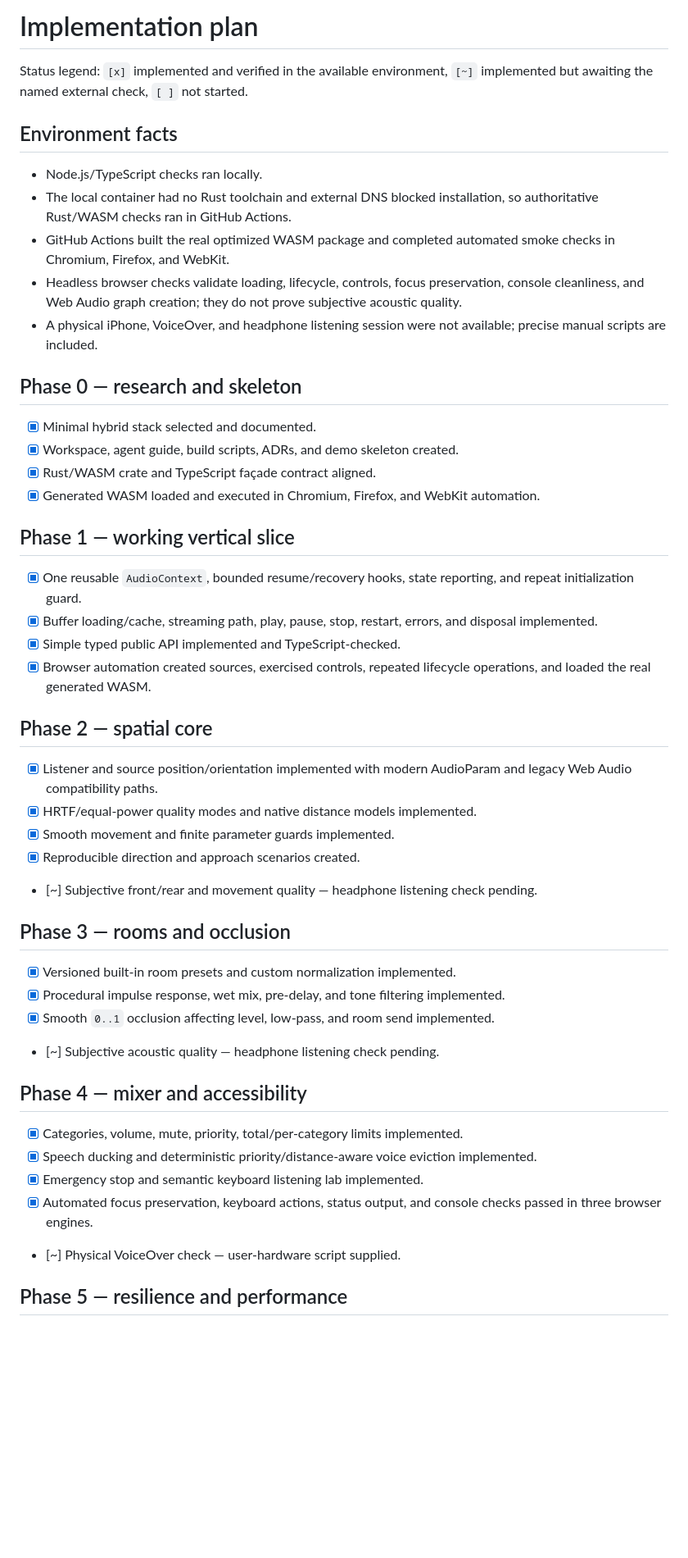
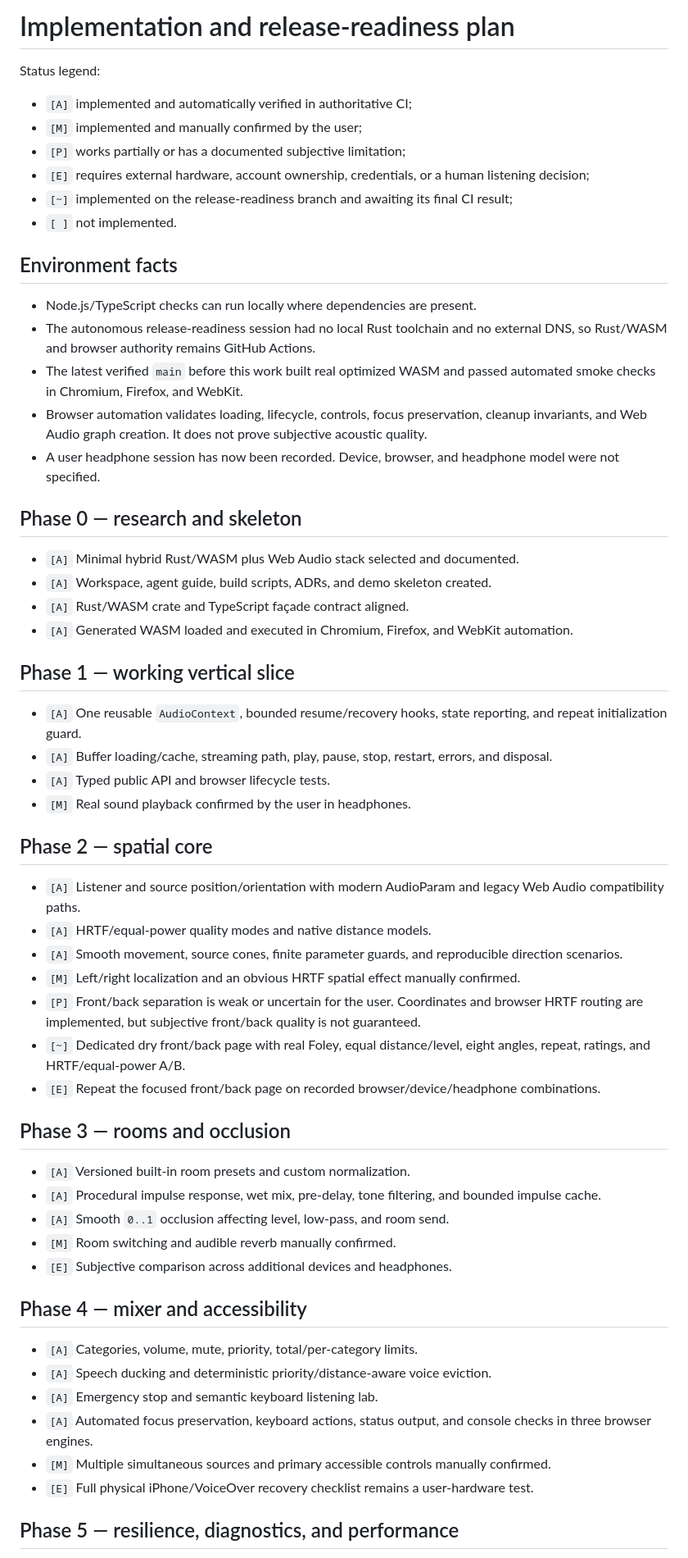
Before and after one commit to egor125552/rust-Aaja-game-engine-web, a Markdown page: PLAN.md, the part around one of its changes. Shown at 82% size. Rendered like a GitHub page; blank space fills up the shorter version.

Commit message:
docs: replace stale plan with honest verification statuses

```diff
--- a/PLAN.md
+++ b/PLAN.md
@@ -1,51 +1,62 @@
-# Implementation plan
+# Implementation and release-readiness plan
 
-Status legend: `[x]` implemented and verified in the available environment, `[~]` implemented but awaiting the named external check, `[ ]` not started.
+Status legend:
+
+- `[A]` implemented and automatically verified in authoritative CI;
+- `[M]` implemented and manually confirmed by the user;
+- `[P]` works partially or has a documented subjective limitation;
+- `[E]` requires external hardware, account ownership, credentials, or a human listening decision;
+- `[~]` implemented on the release-readiness branch and awaiting its final CI result;
+- `[ ]` not implemented.
 
 ## Environment facts
 
-- Node.js/TypeScript checks ran locally.
-- The local container had no Rust toolchain and external DNS blocked installation, so authoritative Rust/WASM checks ran in GitHub Actions.
-- GitHub Actions built the real optimized WASM package and completed automated smoke checks in Chromium, Firefox, and WebKit.
-- Headless browser checks validate loading, lifecycle, controls, focus preservation, console cleanliness, and Web Audio graph creation; they do not prove subjective acoustic quality.
-- A physical iPhone, VoiceOver, and headphone listening session were not available; precise manual scripts are included.
+- Node.js/TypeScript checks can run locally where dependencies are present.
+- The autonomous release-readiness session had no local Rust toolchain and no external DNS, so Rust/WASM and browser authority remains GitHub Actions.
+- The latest verified `main` before this work built real optimized WASM and passed automated smoke checks in Chromium, Firefox, and WebKit.
+- Browser automation validates loading, lifecycle, controls, focus preservation, cleanup invariants, and Web Audio graph creation. It does not prove subjective acoustic quality.
+- A user headphone session has now been recorded. Device, browser, and headphone model were not specified.
 
 ## Phase 0 — research and skeleton
 
-- [x] Minimal hybrid stack selected and documented.
-- [x] Workspace, agent guide, build scripts, ADRs, and demo skeleton created.
-- [x] Rust/WASM crate and TypeScript façade contract aligned.
-- [x] Generated WASM loaded and executed in Chromium, Firefox, and WebKit automation.
+- `[A]` Minimal hybrid Rust/WASM plus Web Audio stack selected and documented.
+- `[A]` Workspace, agent guide, build scripts, ADRs, and demo skeleton created.
+- `[A]` Rust/WASM crate and TypeScript façade contract aligned.
+- `[A]` Generated WASM loaded and executed in Chromium, Firefox, and WebKit automation.
 
 ## Phase 1 — working vertical slice
 
-- [x] One reusable `AudioContext`, bounded resume/recovery hooks, state reporting, and repeat initialization guard.
-- [x] Buffer loading/cache, streaming path, play, pause, stop, restart, errors, and disposal implemented.
-- [x] Simple typed public API implemented and TypeScript-checked.
-- [x] Browser automation created sources, exercised controls, repeated lifecycle operations, and loaded the real generated WASM.
+- `[A]` One reusable `AudioContext`, bounded resume/recovery hooks, state reporting, and repeat initialization guard.
+- `[A]` Buffer loading/cache, streaming path, play, pause, stop, restart, errors, and disposal.
+- `[A]` Typed public API and browser lifecycle tests.
+- `[M]` Real sound playback confirmed by the user in headphones.
 
 ## Phase 2 — spatial core
 
-- [x] Listener and source position/orientation implemented with modern AudioParam and legacy Web Audio compatibility paths.
-- [x] HRTF/equal-power quality modes and native distance models implemented.
-- [x] Smooth movement and finite parameter guards implemented.
-- [x] Reproducible direction and approach scenarios created.
-- [~] Subjective front/rear and movement quality — headphone listening check pending.
+- `[A]` Listener and source position/orientation with modern AudioParam and legacy Web Audio compatibility paths.
+- `[A]` HRTF/equal-power quality modes and native distance models.
+- `[A]` Smooth movement, source cones, finite parameter guards, and reproducible direction scenarios.
+- `[M]` Left/right localization and an obvious HRTF spatial effect manually confirmed.
+- `[P]` Front/back separation is weak or uncertain for the user. Coordinates and browser HRTF routing are implemented, but subjective front/back quality is not guaranteed.
+- `[~]` Dedicated dry front/back page with real Foley, equal distance/level, eight angles, repeat, ratings, and HRTF/equal-power A/B.
+- `[E]` Repeat the focused front/back page on recorded browser/device/headphone combinations.
 
 ## Phase 3 — rooms and occlusion
 
-- [x] Versioned built-in room presets and custom normalization implemented.
-- [x] Procedural impulse response, wet mix, pre-delay, and tone filtering implemented.
-- [x] Smooth `0..1` occlusion affecting level, low-pass, and room send implemented.
-- [~] Subjective acoustic quality — headphone listening check pending.
+- `[A]` Versioned built-in room presets and custom normalization.
+- `[A]` Procedural impulse response, wet mix, pre-delay, tone filtering, and bounded impulse cache.
+- `[A]` Smooth `0..1` occlusion affecting level, low-pass, and room send.
+- `[M]` Room switching and audible reverb manually confirmed.
+- `[E]` Subjective comparison across additional devices and headphones.
 
 ## Phase 4 — mixer and accessibility
 
-- [x] Categories, volume, mute, priority, total/per-category limits implemented.
-- [x] Speech ducking and deterministic priority/distance-aware voice eviction implemented.
-- [x] Emergency stop and semantic keyboard listening lab implemented.
-- [x] Automated focus preservation, keyboard actions, status output, and console checks passed in three browser engines.
-- [~] Physical VoiceOver check — user-hardware script supplied.
+- `[A]` Categories, volume, mute, priority, total/per-category limits.
+- `[A]` Speech ducking and deterministic priority/distance-aware voice eviction.
+- `[A]` Emergency stop and semantic keyboard listening lab.
+- `[A]` Automated focus preservation, keyboard actions, status output, and console checks in three browser engines.
+- `[M]` Multiple simultaneous sources and primary accessible controls manually confirmed.
+- `[E]` Full physical iPhone/VoiceOver recovery checklist remains a user-hardware test.
 
-## Phase 5 — resilience and performance
+## Phase 5 — resilience, diagnostics, and performance
 
```
Also changed, not shown: other parts of PLAN.md (+25 -10 lines).
